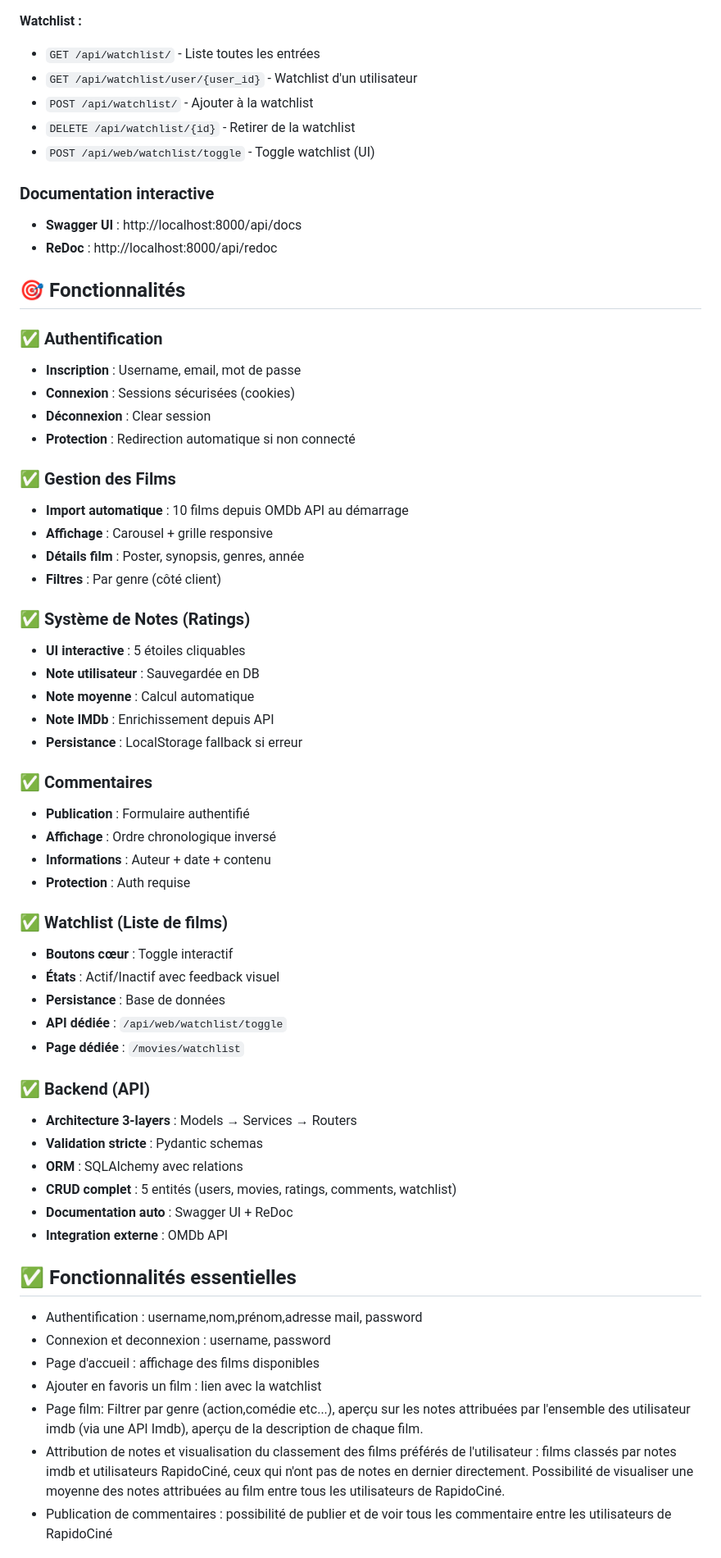
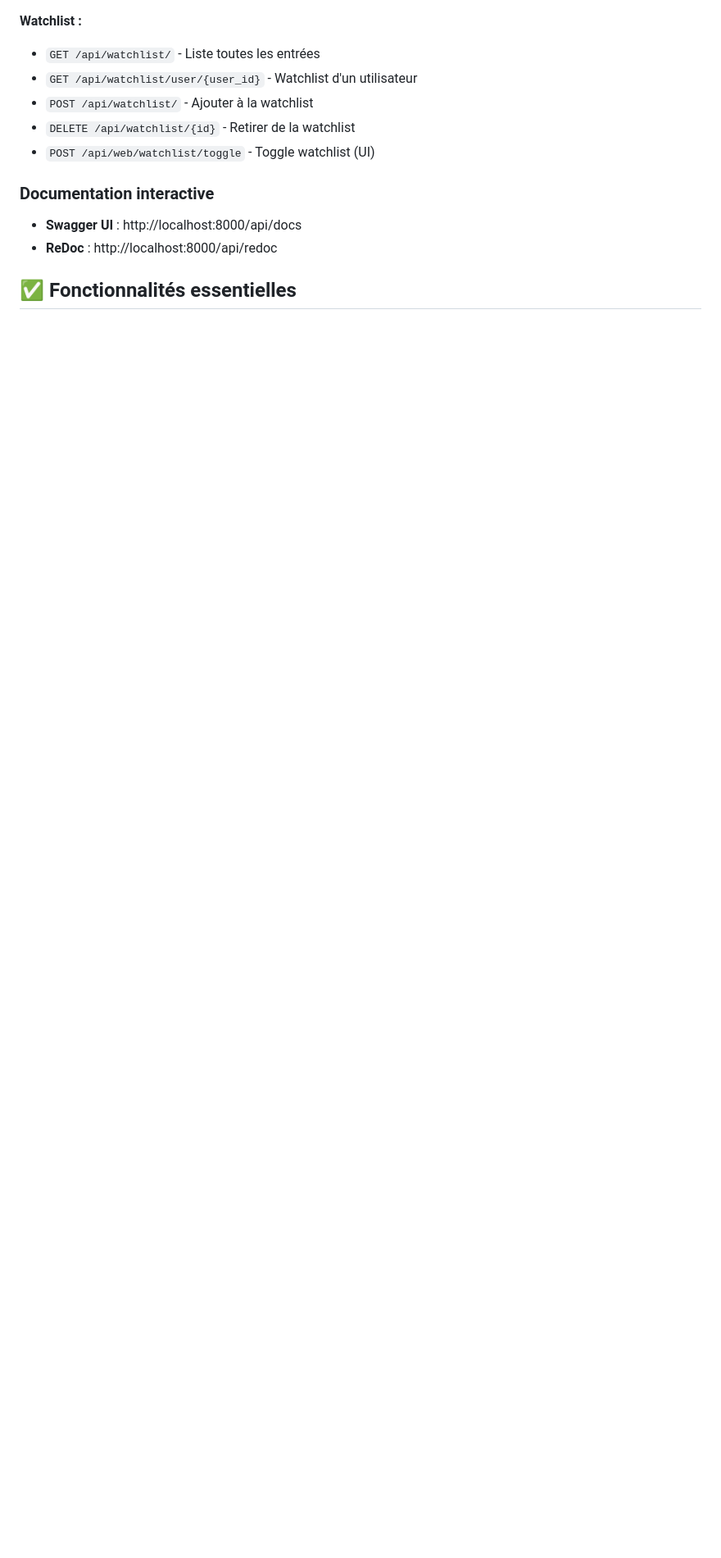
Before and after one commit to raniapsi/RapidoCine, a Markdown page: README_ARCHITECTURE.md, the part around the change printed below. Shown: that part at 82% size. Drawn GitHub-style; blank space fills up the shorter version.

Commit message:
modif ./README_ARCHITECTURE.md

```diff
--- a/README_ARCHITECTURE.md
+++ b/README_ARCHITECTURE.md
@@ -226,54 +226,6 @@ uvicorn backend.main:app --reload --host 0.0.0.0 --port 8000
 - **Swagger UI** : http://localhost:8000/api/docs
 - **ReDoc** : http://localhost:8000/api/redoc
 
-## 🎯 Fonctionnalités
-
-### ✅ Authentification
-- **Inscription** : Username, email, mot de passe
-- **Connexion** : Sessions sécurisées (cookies)
-- **Déconnexion** : Clear session
-- **Protection** : Redirection automatique si non connecté
-
-### ✅ Gestion des Films
-- **Import automatique** : 10 films depuis OMDb API au démarrage
-- **Affichage** : Carousel + grille responsive
-- **Détails film** : Poster, synopsis, genres, année
-- **Filtres** : Par genre (côté client)
-
-### ✅ Système de Notes (Ratings)
-- **UI interactive** : 5 étoiles cliquables
-- **Note utilisateur** : Sauvegardée en DB
-- **Note moyenne** : Calcul automatique
-- **Note IMDb** : Enrichissement depuis API
-- **Persistance** : LocalStorage fallback si erreur
-
-### ✅ Commentaires
-- **Publication** : Formulaire authentifié
-- **Affichage** : Ordre chronologique inversé
-- **Informations** : Auteur + date + contenu
-- **Protection** : Auth requise
-
-### ✅ Watchlist (Liste de films)
-- **Boutons cœur** : Toggle interactif
-- **États** : Actif/Inactif avec feedback visuel
-- **Persistance** : Base de données
-- **API dédiée** : `/api/web/watchlist/toggle`
-- **Page dédiée** : `/movies/watchlist`
-
-### ✅ Backend (API)
-- **Architecture 3-layers** : Models → Services → Routers
-- **Validation stricte** : Pydantic schemas
-- **ORM** : SQLAlchemy avec relations
-- **CRUD complet** : 5 entités (users, movies, ratings, comments, watchlist)
-- **Documentation auto** : Swagger UI + ReDoc
-- **Integration externe** : OMDb API
 
 ## ✅ Fonctionnalités essentielles
-- Authentification : username,nom,prénom,adresse mail, password
-- Connexion et deconnexion : username, password
-- Page d'accueil : affichage des films disponibles
-- Ajouter en favoris un film : lien avec la watchlist
-- Page film: Filtrer par genre (action,comédie etc...), aperçu sur les notes attribuées par l'ensemble des utilisateur imdb (via une API Imdb), aperçu de la description de chaque film.
-- Attribution de notes et visualisation du classement des films préférés de l'utilisateur : films classés par notes imdb et utilisateurs RapidoCiné, ceux qui n'ont pas de notes en dernier directement. Possibilité de visualiser une moyenne des notes attribuées au film entre tous les utilisateurs de RapidoCiné.
-- Publication de commentaires : possibilité de publier et de voir tous les commentaire entre les utilisateurs de RapidoCiné
 
```
Also changed, not shown: other parts of README_ARCHITECTURE.md (+24 -0 lines).
